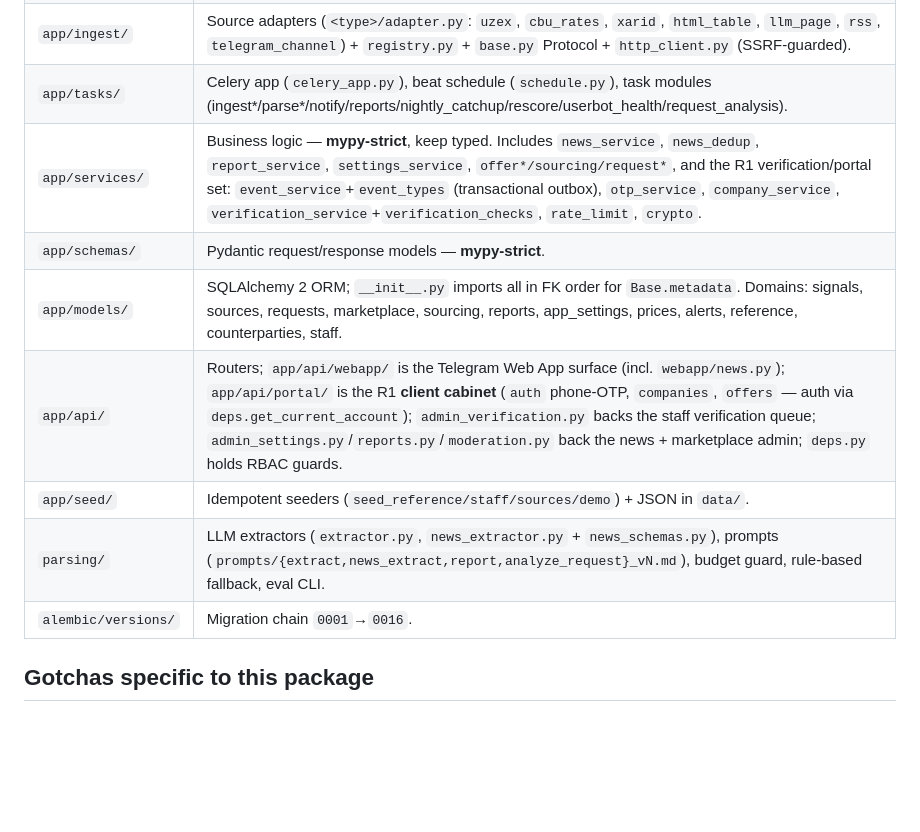
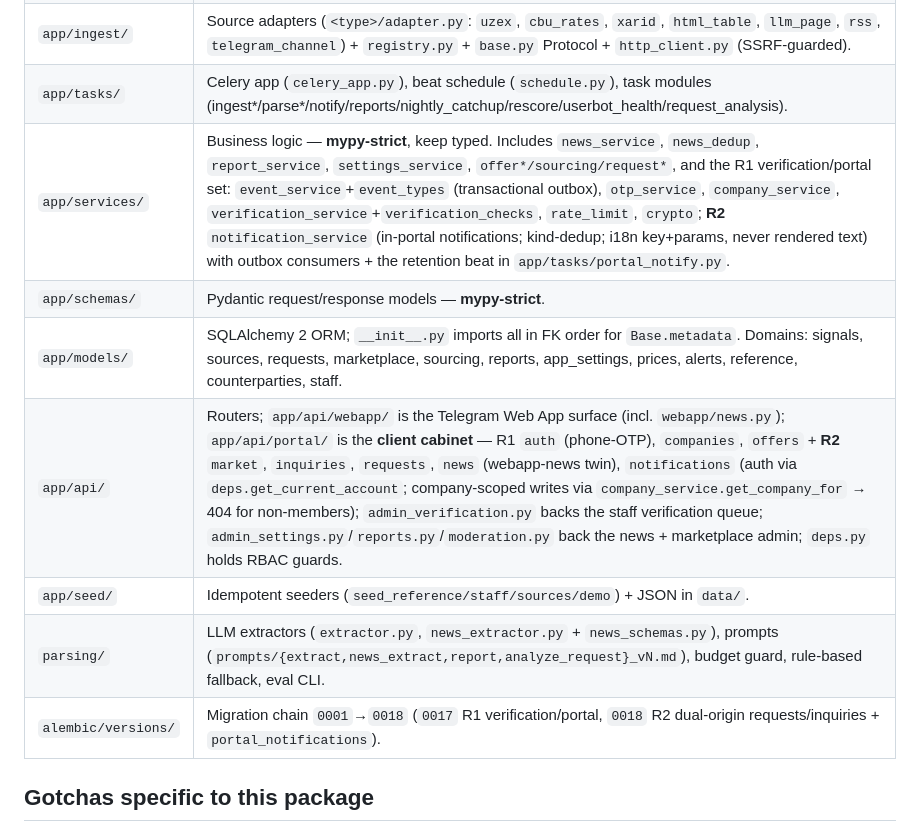
Before and after one commit to orif-ismailov/polymer-intelligence, a Markdown page: backend/CLAUDE.md, the part around the change. Rendered like a GitHub page; blank space fills up the shorter version.

```diff
--- a/backend/CLAUDE.md
+++ b/backend/CLAUDE.md
@@ -27,13 +27,13 @@ alembic upgrade head                 # apply migrations (or app/entrypoint.py, a
 | `app/core/` | `config.py` (`settings` singleton), `db.py`, `logging.py` (structlog), `security.py`, `time.py`, `feed_bus.py` (SSE). |
 | `app/ingest/` | Source adapters (`<type>/adapter.py`: `uzex`, `cbu_rates`, `xarid`, `html_table`, `llm_page`, `rss`, `telegram_channel`) + `registry.py` + `base.py` Protocol + `http_client.py` (SSRF-guarded). |
 | `app/tasks/` | Celery app (`celery_app.py`), beat schedule (`schedule.py`), task modules (ingest*/parse*/notify/reports/nightly_catchup/rescore/userbot_health/request_analysis). |
-| `app/services/` | Business logic — **mypy-strict**, keep typed. Includes `news_service`, `news_dedup`, `report_service`, `settings_service`, `offer*/sourcing/request*`, and the R1 verification/portal set: `event_service`+`event_types` (transactional outbox), `otp_service`, `company_service`, `verification_service`+`verification_checks`, `rate_limit`, `crypto`. |
+| `app/services/` | Business logic — **mypy-strict**, keep typed. Includes `news_service`, `news_dedup`, `report_service`, `settings_service`, `offer*/sourcing/request*`, and the R1 verification/portal set: `event_service`+`event_types` (transactional outbox), `otp_service`, `company_service`, `verification_service`+`verification_checks`, `rate_limit`, `crypto`; **R2** `notification_service` (in-portal notifications; kind-dedup; i18n key+params, never rendered text) with outbox consumers + the retention beat in `app/tasks/portal_notify.py`. |
 | `app/schemas/` | Pydantic request/response models — **mypy-strict**. |
 | `app/models/` | SQLAlchemy 2 ORM; `__init__.py` imports all in FK order for `Base.metadata`. Domains: signals, sources, requests, marketplace, sourcing, reports, app_settings, prices, alerts, reference, counterparties, staff. |
-| `app/api/` | Routers; `app/api/webapp/` is the Telegram Web App surface (incl. `webapp/news.py`); `app/api/portal/` is the R1 **client cabinet** (`auth` phone-OTP, `companies`, `offers` — auth via `deps.get_current_account`); `admin_verification.py` backs the staff verification queue; `admin_settings.py`/`reports.py`/`moderation.py` back the news + marketplace admin; `deps.py` holds RBAC guards. |
+| `app/api/` | Routers; `app/api/webapp/` is the Telegram Web App surface (incl. `webapp/news.py`); `app/api/portal/` is the **client cabinet** — R1 `auth` (phone-OTP), `companies`, `offers` + **R2** `market`, `inquiries`, `requests`, `news` (webapp-news twin), `notifications` (auth via `deps.get_current_account`; company-scoped writes via `company_service.get_company_for` → 404 for non-members); `admin_verification.py` backs the staff verification queue; `admin_settings.py`/`reports.py`/`moderation.py` back the news + marketplace admin; `deps.py` holds RBAC guards. |
 | `app/seed/` | Idempotent seeders (`seed_reference/staff/sources/demo`) + JSON in `data/`. |
 | `parsing/` | LLM extractors (`extractor.py`, `news_extractor.py` + `news_schemas.py`), prompts (`prompts/{extract,news_extract,report,analyze_request}_vN.md`), budget guard, rule-based fallback, eval CLI. |
-| `alembic/versions/` | Migration chain `0001`→`0016`. |
+| `alembic/versions/` | Migration chain `0001`→`0018` (`0017` R1 verification/portal, `0018` R2 dual-origin requests/inquiries + `portal_notifications`). |
 
 ## Gotchas specific to this package
 
```
Also changed, not shown: docs/admin-guide-ru.md (+20 -0 lines), portal/CLAUDE.md (+3 -3 lines).
